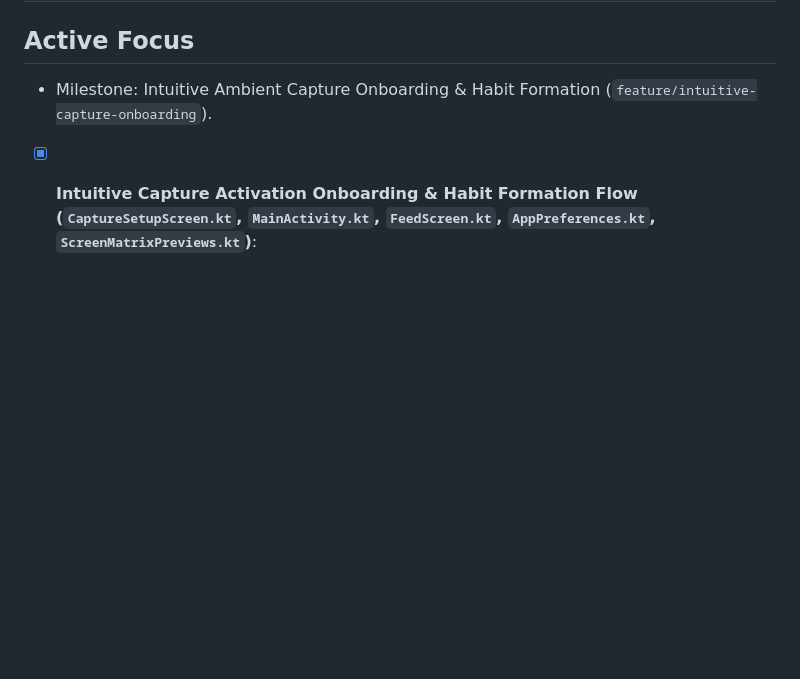
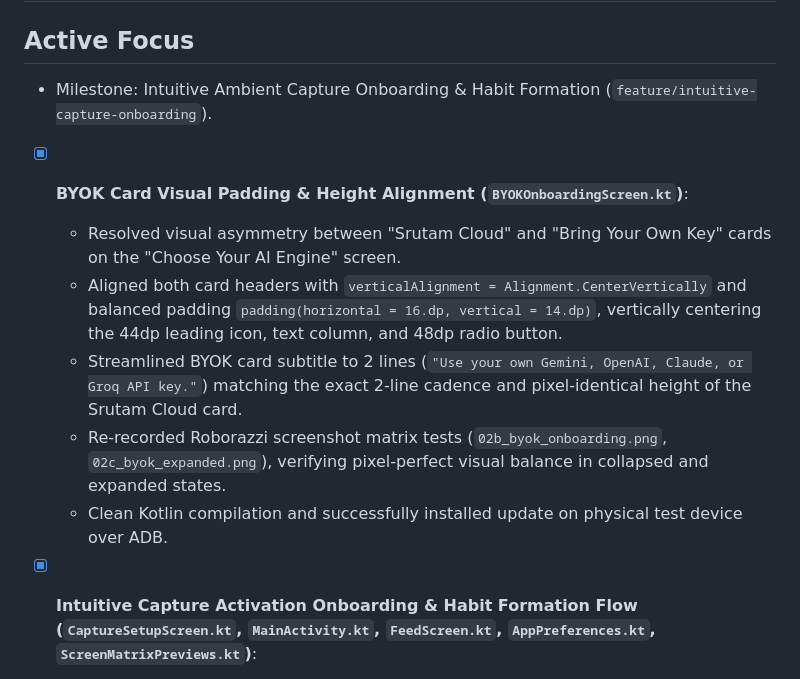
Before and after one commit to iamjustkrishna/Srutam, a Markdown page: .agents/state/current.md, the part around the change. Rendered like a GitHub page; blank space fills up the shorter version.

Commit message:
docs: update current.md with BYOK card visual alignment fix

```diff
--- a/.agents/state/current.md
+++ b/.agents/state/current.md
@@ -2,6 +2,12 @@
 
 ## Active Focus
 - Milestone: Intuitive Ambient Capture Onboarding & Habit Formation (`feature/intuitive-capture-onboarding`).
+- [x] **BYOK Card Visual Padding & Height Alignment (`BYOKOnboardingScreen.kt`)**:
+  - Resolved visual asymmetry between "Srutam Cloud" and "Bring Your Own Key" cards on the "Choose Your AI Engine" screen.
+  - Aligned both card headers with `verticalAlignment = Alignment.CenterVertically` and balanced padding `padding(horizontal = 16.dp, vertical = 14.dp)`, vertically centering the 44dp leading icon, text column, and 48dp radio button.
+  - Streamlined BYOK card subtitle to 2 lines (`"Use your own Gemini, OpenAI, Claude, or Groq API key."`) matching the exact 2-line cadence and pixel-identical height of the Srutam Cloud card.
+  - Re-recorded Roborazzi screenshot matrix tests (`02b_byok_onboarding.png`, `02c_byok_expanded.png`), verifying pixel-perfect visual balance in collapsed and expanded states.
+  - Clean Kotlin compilation and successfully installed update on physical test device over ADB.
 - [x] **Intuitive Capture Activation Onboarding & Habit Formation Flow (`CaptureSetupScreen.kt`, `MainActivity.kt`, `FeedScreen.kt`, `AppPreferences.kt`, `ScreenMatrixPreviews.kt`)**:
   - Implemented dedicated `CaptureSetupScreen.kt` featuring pure Compose hero animation (`FloatingDockHeroIllustration`) with phone wireframe, pulsing floating dock, and soundwave ripples (zero Lottie dependency, fully theme-aware across Light and Cosmic Dark).
   - Wired `AppStage.CAPTURE_SETUP` directly between `BYOK_SETUP` and `MAIN` in `MainActivity.kt` for fresh installs.
```
